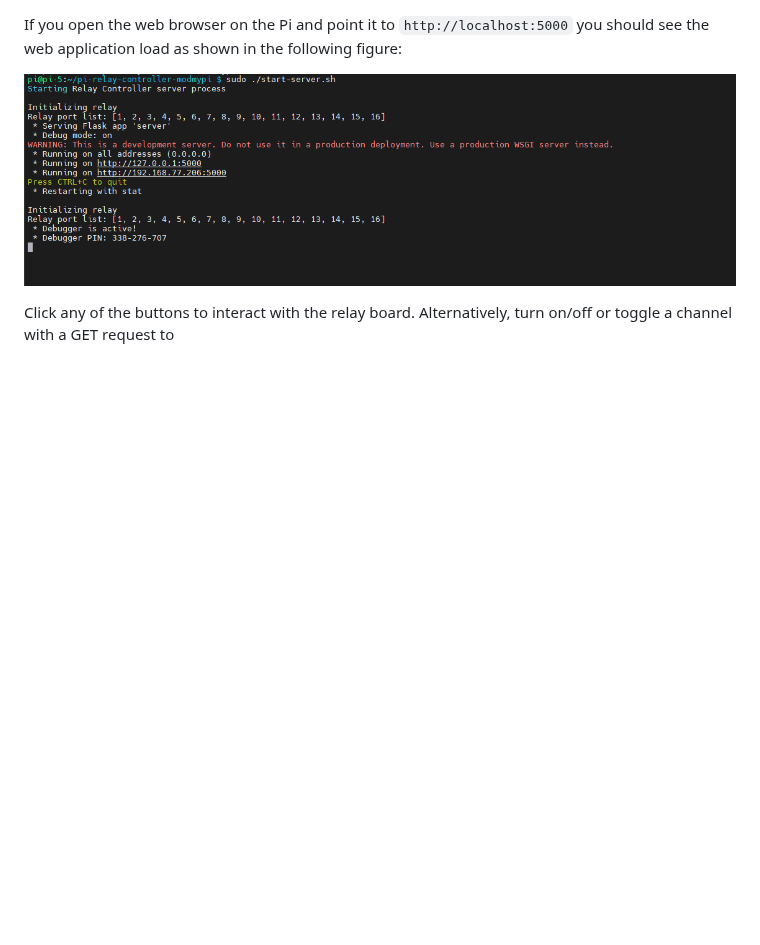
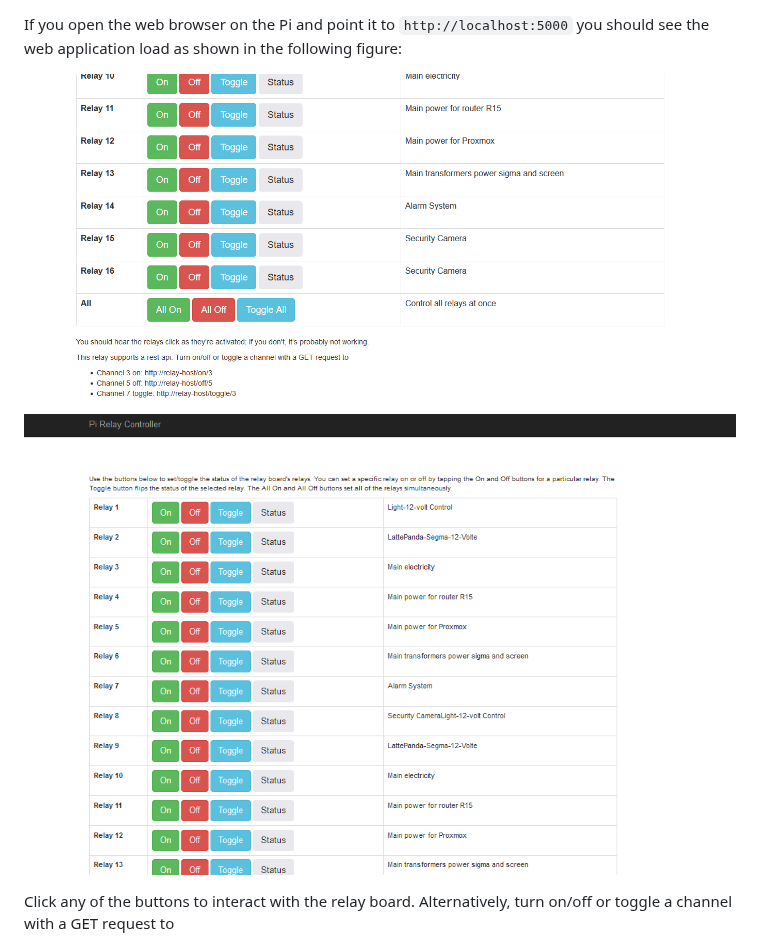
Before and after one commit to baalwy/pi5-relay-controller-16-channel, a Markdown page: README.md, the part around one of its changes. Rendered like a GitHub page; blank space fills up the shorter version.

```diff
--- a/README.md
+++ b/README.md
@@ -81,7 +81,8 @@ The server process will launch and update the terminal window as shown in the fo
 
 If you open the web browser on the Pi and point it to `http://localhost:5000` you should see the web application load as shown in the following figure:
 
-![Project's Web Application](screenshots/figure-03.png)
+![Project's Web Application](screenshots/figure-00.png)
+![Project's Web Application](screenshots/figure-02.png)
 
 Click any of the buttons to interact with the relay board.  Alternatively, turn on/off or toggle a channel with a GET request to
   * Channel 3 on: http://relay-host/on/3
```
Also changed, not shown: other parts of README.md (+9 -9 lines).
